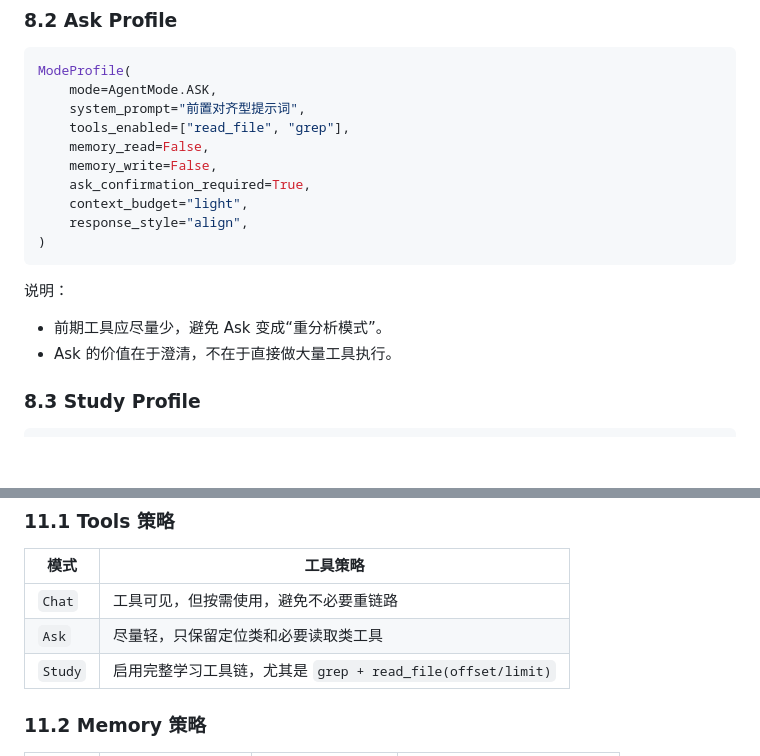
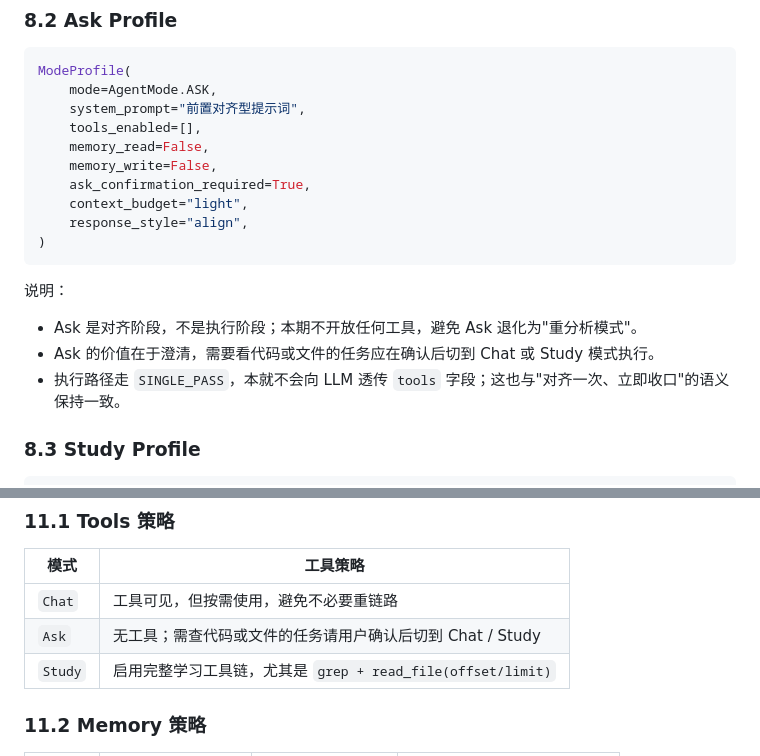
Before and after one commit to yuminrose07/learing-agent, a Markdown page: docs/design/design-chat-ask-study-modes.md, 2 parts joined by grey strips. Rendered like a GitHub page; blank space fills up the shorter version.

```diff
--- a/docs/design/design-chat-ask-study-modes.md
+++ b/docs/design/design-chat-ask-study-modes.md
@@ -367,7 +367,7 @@ ModeProfile(
 ModeProfile(
     mode=AgentMode.ASK,
     system_prompt="前置对齐型提示词",
-    tools_enabled=["read_file", "grep"],
+    tools_enabled=[],
     memory_read=False,
     memory_write=False,
     ask_confirmation_required=True,
@@ -378,8 +378,9 @@ ModeProfile(
 
 说明：
 
-- 前期工具应尽量少，避免 Ask 变成“重分析模式”。
-- Ask 的价值在于澄清，不在于直接做大量工具执行。
+- Ask 是对齐阶段，不是执行阶段；本期不开放任何工具，避免 Ask 退化为"重分析模式"。
+- Ask 的价值在于澄清，需要看代码或文件的任务应在确认后切到 Chat 或 Study 模式执行。
+- 执行路径走 `SINGLE_PASS`，本就不会向 LLM 透传 `tools` 字段；这也与"对齐一次、立即收口"的语义保持一致。
 
 ### 8.3 Study Profile
 
@@ -519,7 +520,7 @@ Base Prompt
 | 模式 | 工具策略 |
 |------|----------|
 | `Chat` | 工具可见，但按需使用，避免不必要重链路 |
-| `Ask` | 尽量轻，只保留定位类和必要读取类工具 |
+| `Ask` | 无工具；需查代码或文件的任务请用户确认后切到 Chat / Study |
 | `Study` | 启用完整学习工具链，尤其是 `grep + read_file(offset/limit)` |
 
 ### 11.2 Memory 策略
```
Also changed, not shown: docs/changes/2026-05-25-ask-mode-tool-hallucination-fix.md (added, +57 -0 lines), docs/design/design-impl-chat-ask-modes.md (+1 -1 lines).
